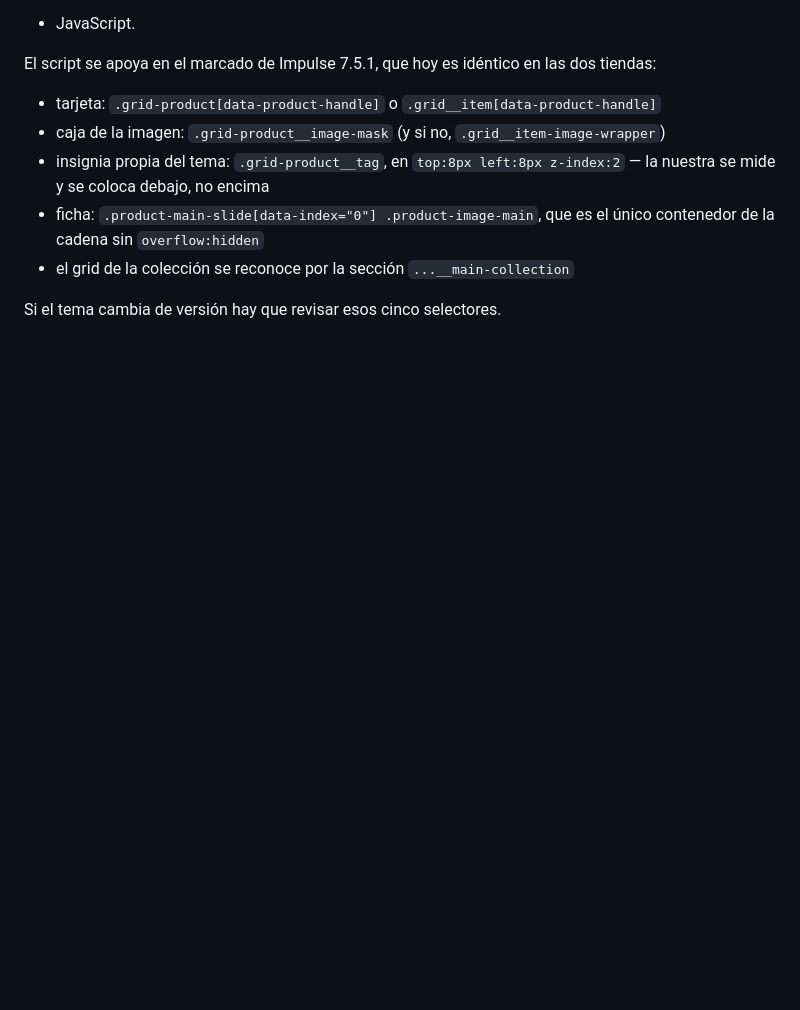
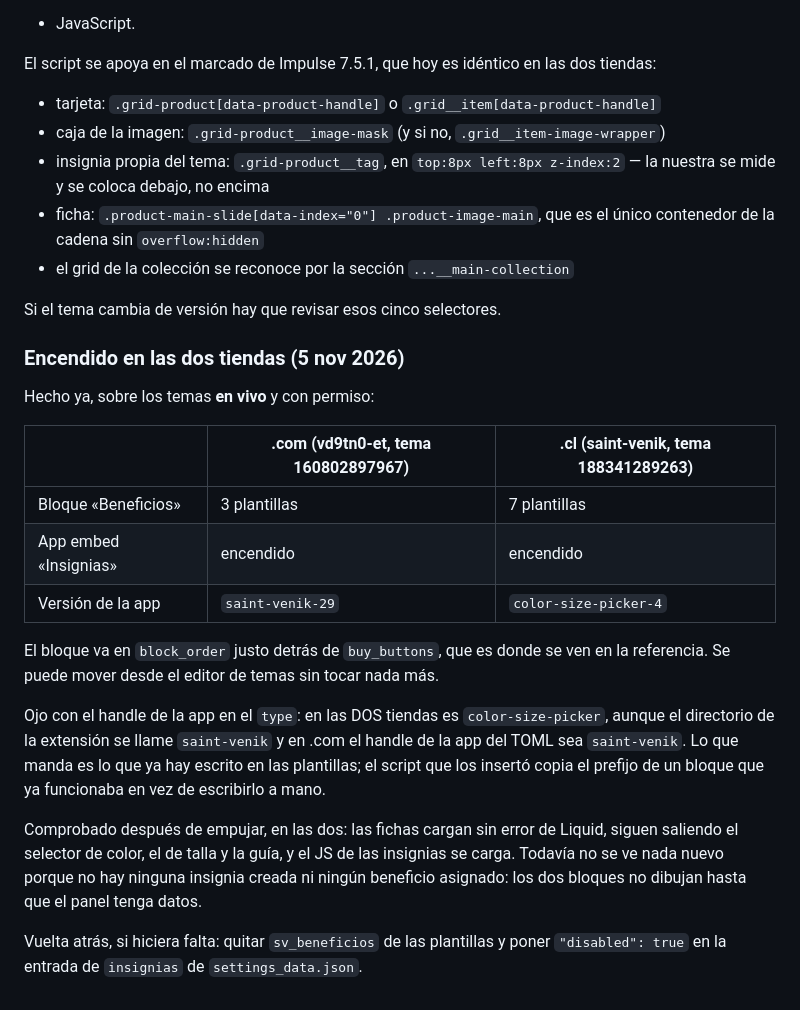
Before and after one commit to benyi-aa/saint-venik-app, a Markdown page: docs/tema.md, the part around the change. GitHub-like rendering; blank space fills up the shorter version.

Commit message:
Enciende las insignias y los beneficios en los dos temas en vivo
Co-Authored-By: Claude Opus 5 <noreply@anthropic.com>

```diff
--- a/docs/tema.md
+++ b/docs/tema.md
@@ -243,3 +243,32 @@ dos tiendas:
 - el grid de la colección se reconoce por la sección `...__main-collection`
 
 Si el tema cambia de versión hay que revisar esos cinco selectores.
+
+### Encendido en las dos tiendas (5 nov 2026)
+
+Hecho ya, sobre los temas **en vivo** y con permiso:
+
+| | .com (vd9tn0-et, tema 160802897967) | .cl (saint-venik, tema 188341289263) |
+|---|---|---|
+| Bloque «Beneficios» | 3 plantillas | 7 plantillas |
+| App embed «Insignias» | encendido | encendido |
+| Versión de la app | `saint-venik-29` | `color-size-picker-4` |
+
+El bloque va en `block_order` justo detrás de `buy_buttons`, que es donde se
+ven en la referencia. Se puede mover desde el editor de temas sin tocar nada
+más.
+
+Ojo con el handle de la app en el `type`: en las DOS tiendas es
+`color-size-picker`, aunque el directorio de la extensión se llame
+`saint-venik` y en .com el handle de la app del TOML sea `saint-venik`. Lo que
+manda es lo que ya hay escrito en las plantillas; el script que los insertó
+copia el prefijo de un bloque que ya funcionaba en vez de escribirlo a mano.
+
+Comprobado después de empujar, en las dos: las fichas cargan sin error de
+Liquid, siguen saliendo el selector de color, el de talla y la guía, y el JS de
+las insignias se carga. Todavía no se ve nada nuevo porque no hay ninguna
+insignia creada ni ningún beneficio asignado: los dos bloques no dibujan hasta
+que el panel tenga datos.
+
+Vuelta atrás, si hiciera falta: quitar `sv_beneficios` de las plantillas y
+poner `"disabled": true` en la entrada de `insignias` de `settings_data.json`.
```
